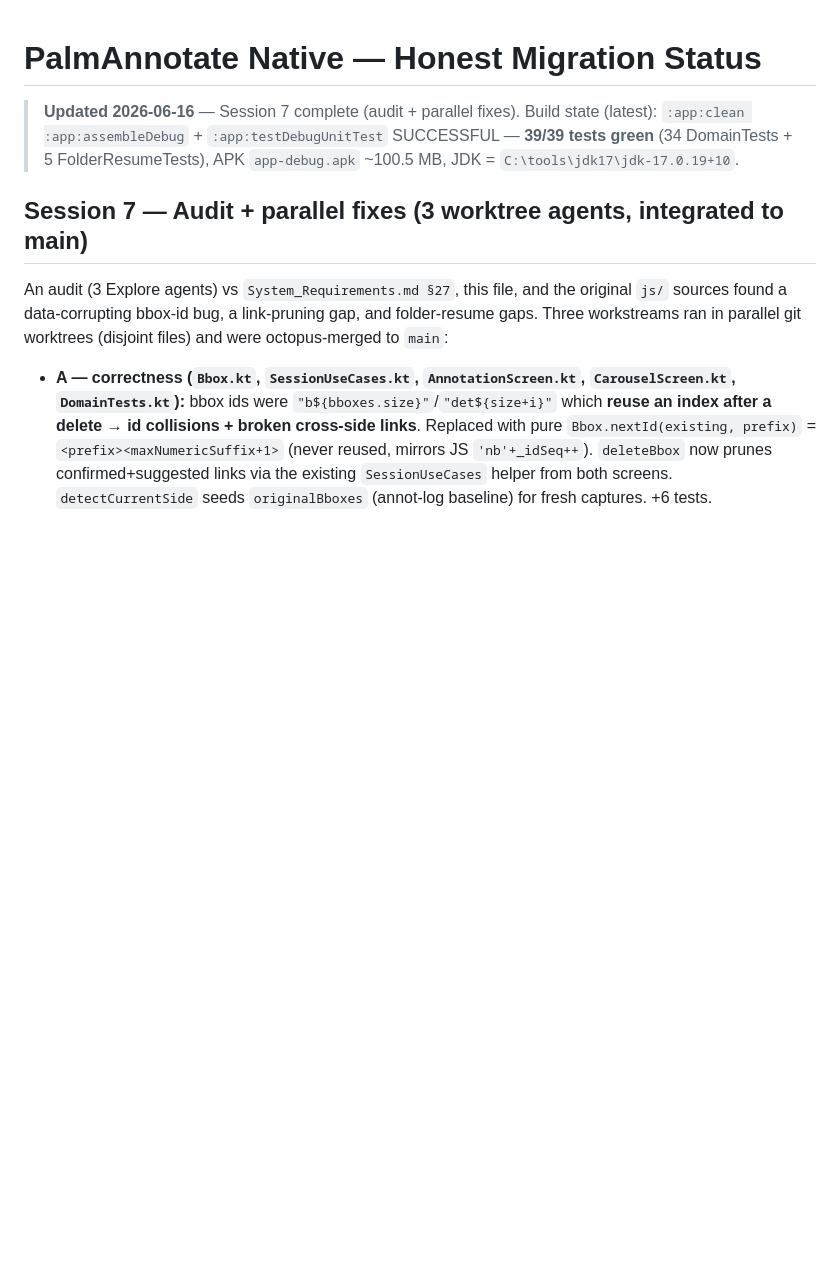
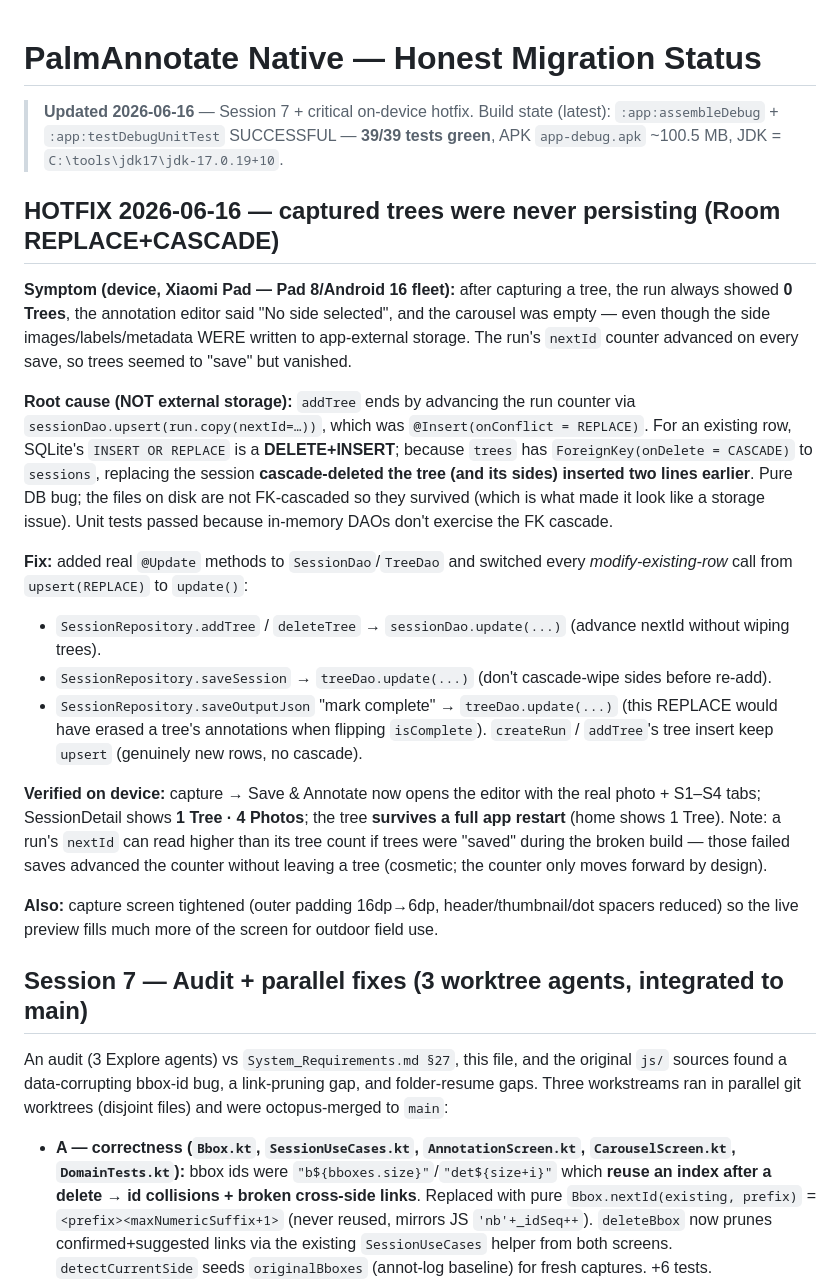
Before and after one commit to ULM-SawitMVC/PalmAnnotate-Android, a Markdown page: Migrasi/MIGRATION_STATUS.md, the part around the change. Rendered like a GitHub page; blank space fills up the shorter version.

Commit message:
docs(migrasi): record tree persistence hotfix

```diff
--- a/Migrasi/MIGRATION_STATUS.md
+++ b/Migrasi/MIGRATION_STATUS.md
@@ -1,9 +1,40 @@
 # PalmAnnotate Native — Honest Migration Status
 
-> **Updated 2026-06-16** — Session 7 complete (audit + parallel fixes).
-> Build state (latest): `:app:clean :app:assembleDebug` + `:app:testDebugUnitTest` SUCCESSFUL —
-> **39/39 tests green** (34 DomainTests + 5 FolderResumeTests), APK `app-debug.apk` ~100.5 MB,
-> JDK = `C:\tools\jdk17\jdk-17.0.19+10`.
+> **Updated 2026-06-16** — Session 7 + critical on-device hotfix.
+> Build state (latest): `:app:assembleDebug` + `:app:testDebugUnitTest` SUCCESSFUL —
+> **39/39 tests green**, APK `app-debug.apk` ~100.5 MB, JDK = `C:\tools\jdk17\jdk-17.0.19+10`.
+
+## HOTFIX 2026-06-16 — captured trees were never persisting (Room REPLACE+CASCADE)
+
+**Symptom (device, Xiaomi Pad — Pad 8/Android 16 fleet):** after capturing a tree, the run always
+showed **0 Trees**, the annotation editor said "No side selected", and the carousel was empty — even
+though the side images/labels/metadata WERE written to app-external storage. The run's `nextId`
+counter advanced on every save, so trees seemed to "save" but vanished.
+
+**Root cause (NOT external storage):** `addTree` ends by advancing the run counter via
+`sessionDao.upsert(run.copy(nextId=…))`, which was `@Insert(onConflict = REPLACE)`. For an existing
+row, SQLite's `INSERT OR REPLACE` is a **DELETE+INSERT**; because `trees` has
+`ForeignKey(onDelete = CASCADE)` to `sessions`, replacing the session **cascade-deleted the tree
+(and its sides) inserted two lines earlier**. Pure DB bug; the files on disk are not FK-cascaded so
+they survived (which is what made it look like a storage issue). Unit tests passed because in-memory
+DAOs don't exercise the FK cascade.
+
+**Fix:** added real `@Update` methods to `SessionDao`/`TreeDao` and switched every *modify-existing-row*
+call from `upsert(REPLACE)` to `update()`:
+- `SessionRepository.addTree` / `deleteTree` → `sessionDao.update(...)` (advance nextId without wiping trees).
+- `SessionRepository.saveSession` → `treeDao.update(...)` (don't cascade-wipe sides before re-add).
+- `SessionRepository.saveOutputJson` "mark complete" → `treeDao.update(...)` (this REPLACE would have
+  erased a tree's annotations when flipping `isComplete`).
+`createRun` / `addTree`'s tree insert keep `upsert` (genuinely new rows, no cascade).
+
+**Verified on device:** capture → Save & Annotate now opens the editor with the real photo + S1–S4
+tabs; SessionDetail shows **1 Tree · 4 Photos**; the tree **survives a full app restart** (home shows
+1 Tree). Note: a run's `nextId` can read higher than its tree count if trees were "saved" during the
+broken build — those failed saves advanced the counter without leaving a tree (cosmetic; the counter
+only moves forward by design).
+
+**Also:** capture screen tightened (outer padding 16dp→6dp, header/thumbnail/dot spacers reduced) so
+the live preview fills much more of the screen for outdoor field use.
 
 ## Session 7 — Audit + parallel fixes (3 worktree agents, integrated to main)
 
```
